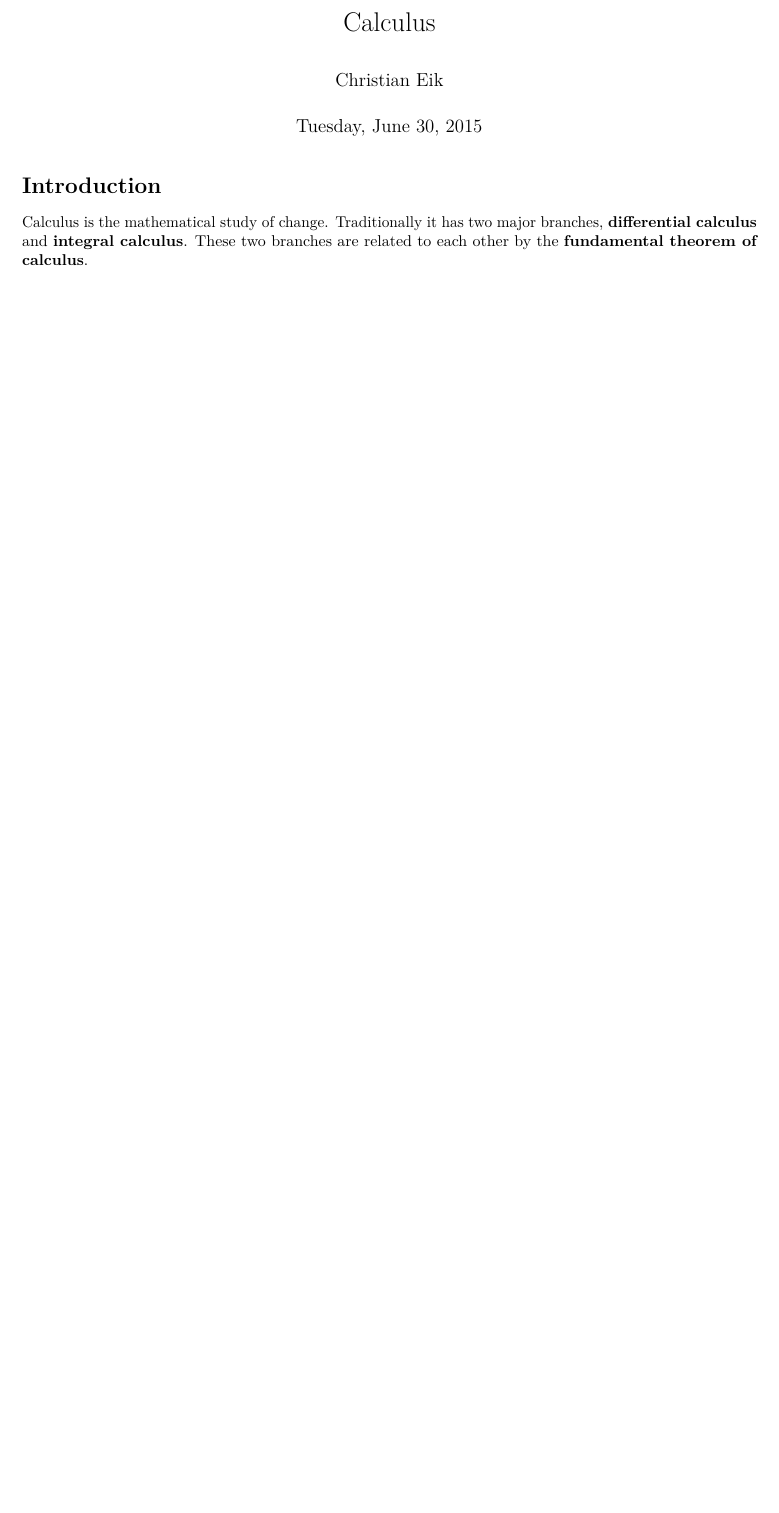
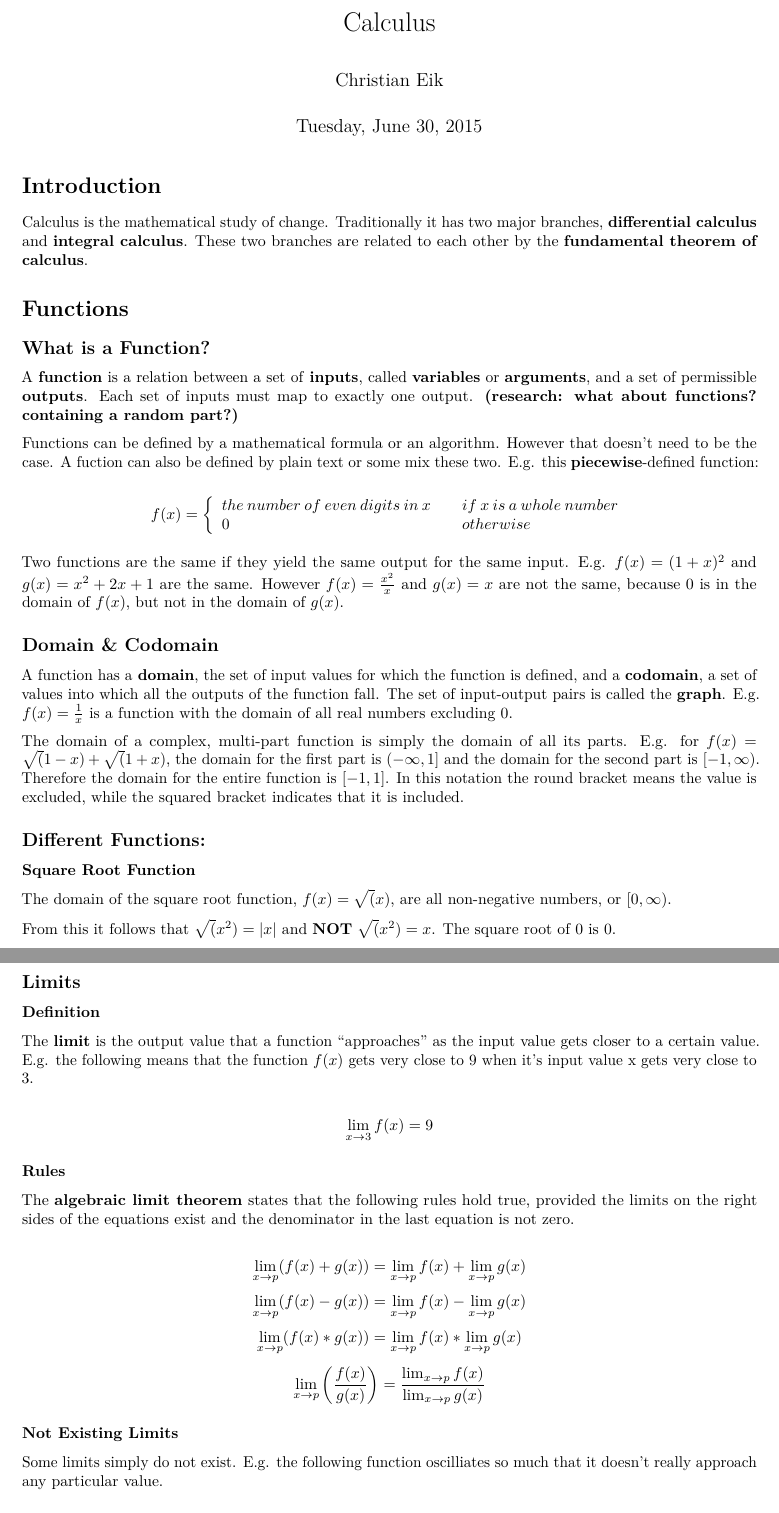
Before and after one commit to ceik/stats, an R Markdown document (math/calculus/calculus.Rmd): part of the page before the commit and two parts of pages 1 and 2 of 3 after it, the two joined at a grey line, cut so that both start at the same text, the shorter picture padded with empty space. Rendered offline with R 4.5, knitr and Pandoc, then LaTeX, with nearby package versions.

Commit message:
restarting project with calculus basics

```diff
--- a/math/calculus/calculus.Rmd
+++ b/math/calculus/calculus.Rmd
@@ -14,3 +14,86 @@ setwd("C:/Chris/stats")
 Calculus is the mathematical study of change. Traditionally it has two major
 branches, __differential calculus__ and __integral calculus__. These two
 branches are related to each other by the __fundamental theorem of calculus__.
+
+# Functions
+
+## What is a Function?
+
+A __function__ is a relation between a set of __inputs__, called __variables__
+or __arguments__, and a set of permissible __outputs__. Each set of inputs
+must map to exactly one output.
+__(research: what about functions? containing a random part?)__
+
+Functions can be defined by a mathematical formula or an algorithm. However that
+doesn't need to be the case. A fuction can also be defined by plain text or
+some mix these two. E.g. this __piecewise__-defined function:
+
+$$
+f(x) = \left\{
+        \begin{array}{ll}
+            the\:number\:of\:even\:digits\:in\:x & \quad if\:x\:is\:a\:whole
+            \:number \\
+            0 & \quad otherwise
+        \end{array}
+    \right.
+$$
+
+Two functions are the same if they yield the same output for the same input.
+E.g. $f(x) = (1+x)^{2}$ and $g(x) = x^{2} + 2x + 1$ are the same. However
+$f(x) = \frac{x^{2}}{x}$ and $g(x) = x$ are not the same, because 0 is in the
+domain of $f(x)$, but not in the domain of $g(x)$.
+
+## Domain & Codomain
+
+A function has a __domain__, the set of input values for which the function is
+defined, and a __codomain__, a set of values into which all the outputs of the
+function fall. The set of input-output pairs is called the __graph__. E.g.
+$f(x) = \frac{1}{x}$ is a function with the domain of all real numbers excluding
+0.
+
+The domain of a complex, multi-part function is simply the domain of all its
+parts. E.g. for $f(x) = \sqrt(1-x) + \sqrt(1+x)$, the domain for the first part
+is $({-\infty}, 1]$ and the domain for the second part is $[-1, \infty)$.
+Therefore the domain for the entire function is $[-1, 1]$. In this notation the
+round bracket means the value is excluded, while the squared bracket indicates
+that it is included.
+
+
+## Different Functions:
+
+### Square Root Function
+
+The domain of the square root function, $f(x) = \sqrt(x)$, are all non-negative
+numbers, or $[0, \infty)$.
+
+From this it follows that $\sqrt(x^{2}) = |x|$ and __NOT__ $\sqrt(x^{2}) = x$.
+The square root of 0 is 0.
+
+
+## Limits
+
+### Definition
+
+The __limit__ is the output value that a function "approaches" as the input
+value gets closer to a certain value. E.g. the following means that the
+function $f(x)$ gets very close to 9 when it's input value x gets very close
+to 3.
+
+$$\lim_{x \to 3} f(x) = 9$$
+
+### Rules
+
+The __algebraic limit theorem__ states that the following rules hold true,
+provided the limits on the right sides of the equations exist and the
+denominator in the last equation is not zero.
+
+$$\lim_{x \to p} (f(x)+g(x)) = \lim_{x \to p} f(x) + \lim_{x \to p} g(x)$$
+$$\lim_{x \to p} (f(x)-g(x)) = \lim_{x \to p} f(x) - \lim_{x \to p} g(x)$$
+$$\lim_{x \to p} (f(x)*g(x)) = \lim_{x \to p} f(x) * \lim_{x \to p} g(x)$$
+$$\lim_{x \to p} \left(\frac{f(x)}{g(x)}\right) =
+    \frac{\lim_{x \to p} f(x)}{\lim_{x \to p} g(x)}$$
+
+### Not Existing Limits
+
+Some limits simply do not exist. E.g. the following function oscilliates so
+much that it doesn't really approach any particular value.
```
Also changed, not shown: curriculum.md (+1 -0 lines), math/calculus/calculus.pdf (added), math/calculus/calculus.Rmd (23 more changed lines), 3 other files.
